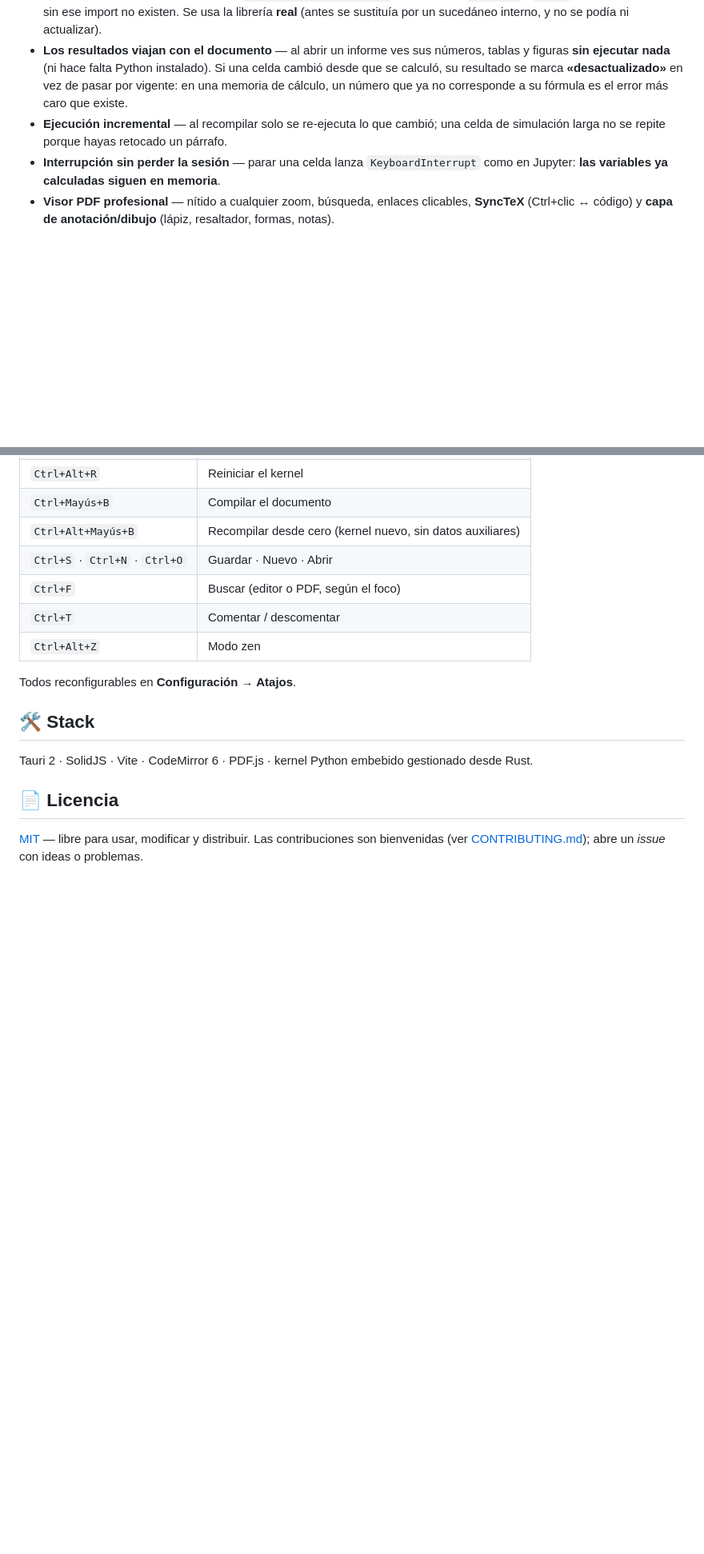
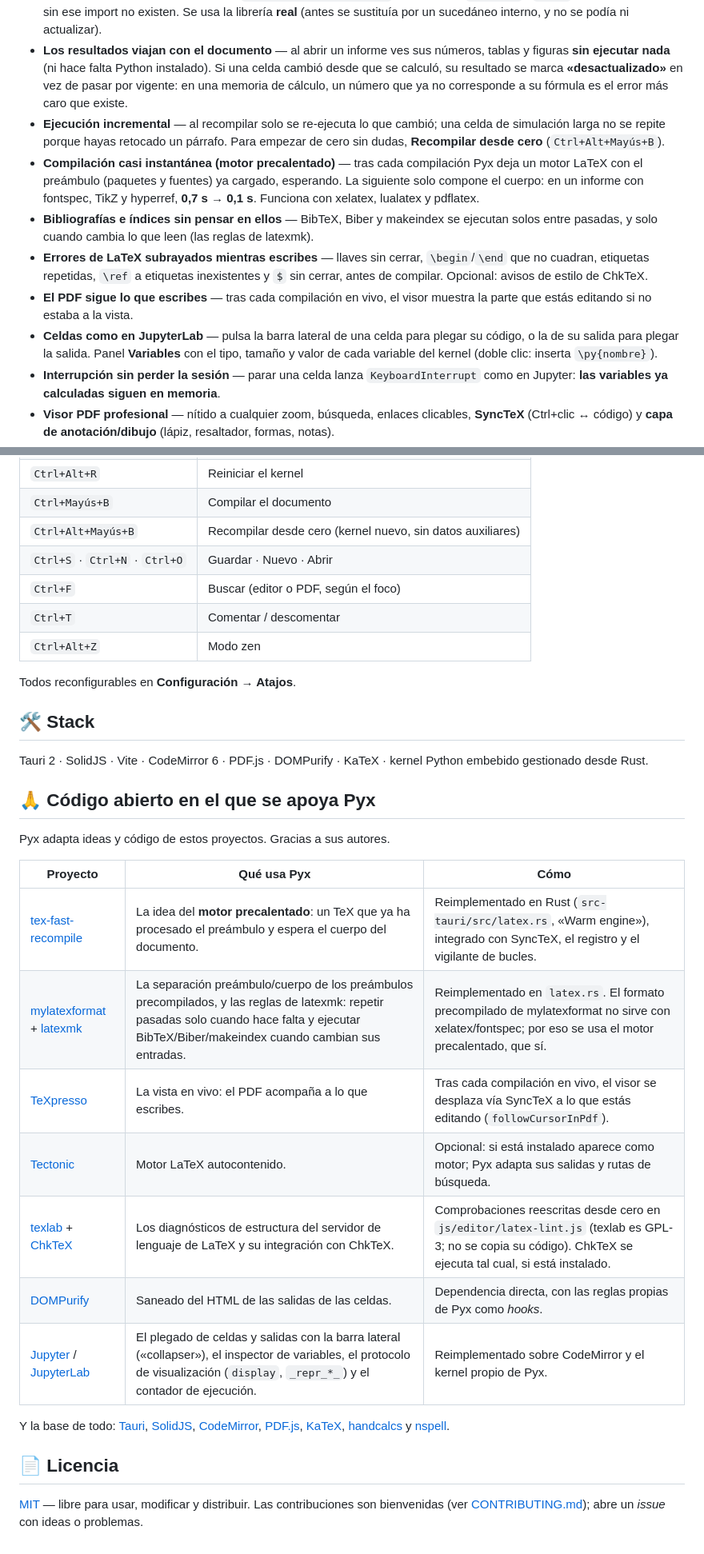
Before and after one commit to LorGIOO/Pyx, a Markdown page: README.md, 2 parts joined by grey strips. Shown at 80% size. Rendered like a GitHub page; blank space fills up the shorter version.

```diff
--- a/README.md
+++ b/README.md
@@ -57,7 +57,12 @@ from pyx import figure, figtex, tabletex, tex, texesc
 - **Kernel Python plano, como Jupyter** — el espacio de nombres arranca **vacío**: ninguna librería viene precargada ni tiene trato de favor, así que las actualizas, las cambias o las parcheas como en cualquier IDE. Lo que sí trae el kernel es el protocolo del cuaderno: `display()`, `get_ipython()`, las figuras de matplotlib capturadas solas y **errores estilo VSCode** (traza limpia y coloreada, línea exacta y clic para saltar).
 - **handcalcs igual que en Jupyter** — `import handcalcs.render` y las magias `%%render` / `%%tex` quedan disponibles; sin ese import no existen. Se usa la librería **real** (antes se sustituía por un sucedáneo interno, y no se podía ni actualizar).
 - **Los resultados viajan con el documento** — al abrir un informe ves sus números, tablas y figuras **sin ejecutar nada** (ni hace falta Python instalado). Si una celda cambió desde que se calculó, su resultado se marca **«desactualizado»** en vez de pasar por vigente: en una memoria de cálculo, un número que ya no corresponde a su fórmula es el error más caro que existe.
-- **Ejecución incremental** — al recompilar solo se re-ejecuta lo que cambió; una celda de simulación larga no se repite porque hayas retocado un párrafo.
+- **Ejecución incremental** — al recompilar solo se re-ejecuta lo que cambió; una celda de simulación larga no se repite porque hayas retocado un párrafo. Para empezar de cero sin dudas, **Recompilar desde cero** (`Ctrl+Alt+Mayús+B`).
+- **Compilación casi instantánea (motor precalentado)** — tras cada compilación Pyx deja un motor LaTeX con el preámbulo (paquetes y fuentes) ya cargado, esperando. La siguiente solo compone el cuerpo: en un informe con fontspec, TikZ y hyperref, **0,7 s → 0,1 s**. Funciona con xelatex, lualatex y pdflatex.
+- **Bibliografías e índices sin pensar en ellos** — BibTeX, Biber y makeindex se ejecutan solos entre pasadas, y solo cuando cambia lo que leen (las reglas de latexmk).
+- **Errores de LaTeX subrayados mientras escribes** — llaves sin cerrar, `\begin`/`\end` que no cuadran, etiquetas repetidas, `\ref` a etiquetas inexistentes y `$` sin cerrar, antes de compilar. Opcional: avisos de estilo de ChkTeX.
+- **El PDF sigue lo que escribes** — tras cada compilación en vivo, el visor muestra la parte que estás editando si no estaba a la vista.
+- **Celdas como en JupyterLab** — pulsa la barra lateral de una celda para plegar su código, o la de su salida para plegar la salida. Panel **Variables** con el tipo, tamaño y valor de cada variable del kernel (doble clic: inserta `\py{nombre}`).
 - **Interrupción sin perder la sesión** — parar una celda lanza `KeyboardInterrupt` como en Jupyter: **las variables ya calculadas siguen en memoria**.
 - **Visor PDF profesional** — nítido a cualquier zoom, búsqueda, enlaces clicables, **SyncTeX** (Ctrl+clic ↔ código) y **capa de anotación/dibujo** (lápiz, resaltador, formas, notas).
 - **Proyectos multi-archivo** — documento raíz con `\input`; compilar un capítulo compila todo el proyecto.
@@ -127,7 +132,23 @@ Todos reconfigurables en **Configuración → Atajos**.
 
 ## 🛠️ Stack
 
-Tauri 2 · SolidJS · Vite · CodeMirror 6 · PDF.js · kernel Python embebido gestionado desde Rust.
+Tauri 2 · SolidJS · Vite · CodeMirror 6 · PDF.js · DOMPurify · KaTeX · kernel Python embebido gestionado desde Rust.
+
+## 🙏 Código abierto en el que se apoya Pyx
+
+Pyx adapta ideas y código de estos proyectos. Gracias a sus autores.
+
+| Proyecto | Qué usa Pyx | Cómo |
+|---|---|---|
+| [tex-fast-recompile](https://github.com/user202729/tex-fast-recompile) | La idea del **motor precalentado**: un TeX que ya ha procesado el preámbulo y espera el cuerpo del documento. | Reimplementado en Rust (`src-tauri/src/latex.rs`, «Warm engine»), integrado con SyncTeX, el registro y el vigilante de bucles. |
+| [mylatexformat](https://ctan.org/pkg/mylatexformat) + [latexmk](https://ctan.org/pkg/latexmk) | La separación preámbulo/cuerpo de los preámbulos precompilados, y las reglas de latexmk: repetir pasadas solo cuando hace falta y ejecutar BibTeX/Biber/makeindex cuando cambian sus entradas. | Reimplementado en `latex.rs`. El formato precompilado de mylatexformat no sirve con xelatex/fontspec; por eso se usa el motor precalentado, que sí. |
+| [TeXpresso](https://github.com/let-def/texpresso) | La vista en vivo: el PDF acompaña a lo que escribes. | Tras cada compilación en vivo, el visor se desplaza vía SyncTeX a lo que estás editando (`followCursorInPdf`). |
+| [Tectonic](https://github.com/tectonic-typesetting/tectonic) | Motor LaTeX autocontenido. | Opcional: si está instalado aparece como motor; Pyx adapta sus salidas y rutas de búsqueda. |
+| [texlab](https://github.com/latex-lsp/texlab) + [ChkTeX](https://www.nongnu.org/chktex/) | Los diagnósticos de estructura del servidor de lenguaje de LaTeX y su integración con ChkTeX. | Comprobaciones reescritas desde cero en `js/editor/latex-lint.js` (texlab es GPL-3; no se copia su código). ChkTeX se ejecuta tal cual, si está instalado. |
+| [DOMPurify](https://github.com/cure53/DOMPurify) | Saneado del HTML de las salidas de las celdas. | Dependencia directa, con las reglas propias de Pyx como *hooks*. |
+| [Jupyter](https://github.com/jupyter) / [JupyterLab](https://github.com/jupyterlab/jupyterlab) | El plegado de celdas y salidas con la barra lateral («collapser»), el inspector de variables, el protocolo de visualización (`display`, `_repr_*_`) y el contador de ejecución. | Reimplementado sobre CodeMirror y el kernel propio de Pyx. |
+
+Y la base de todo: [Tauri](https://tauri.app), [SolidJS](https://www.solidjs.com), [CodeMirror](https://codemirror.net), [PDF.js](https://mozilla.github.io/pdf.js/), [KaTeX](https://katex.org), [handcalcs](https://github.com/connorferster/handcalcs) y [nspell](https://github.com/wooorm/nspell).
 
 ## 📄 Licencia
 
```
Also changed, not shown: other parts of README.md (+1 -1 lines), CHANGELOG.md (+38 -0 lines).
